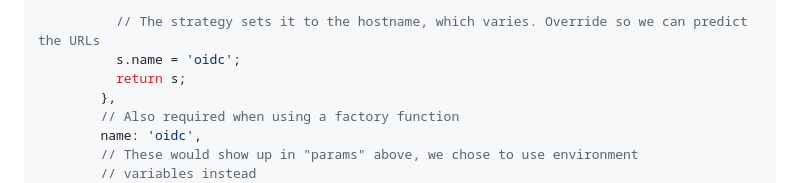
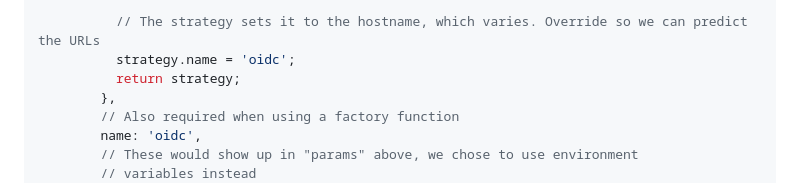
Before and after one commit to apostrophecms/passport-bridge, a Markdown page: README.md, the part around the change. Rendered like a GitHub page.

Commit message:
Update README.md
Co-authored-by: haroun <1765606+haroun@users.noreply.github.com>

```diff
--- a/README.md
+++ b/README.md
@@ -253,8 +253,8 @@ export default {
           });
 
           // The strategy sets it to the hostname, which varies. Override so we can predict the URLs
-          s.name = 'oidc';
-          return s;
+          strategy.name = 'oidc';
+          return strategy;
         },
         // Also required when using a factory function
         name: 'oidc',
```
